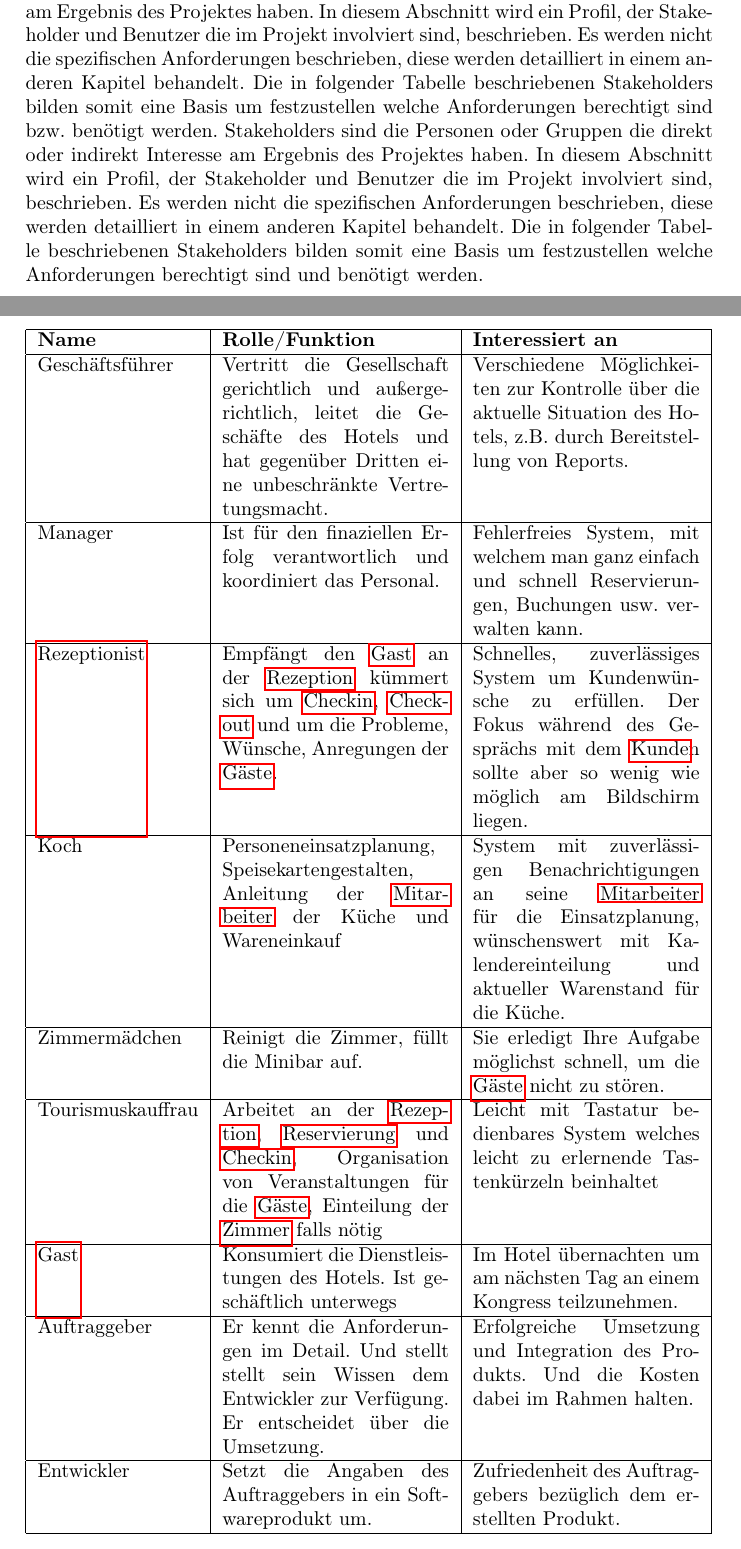
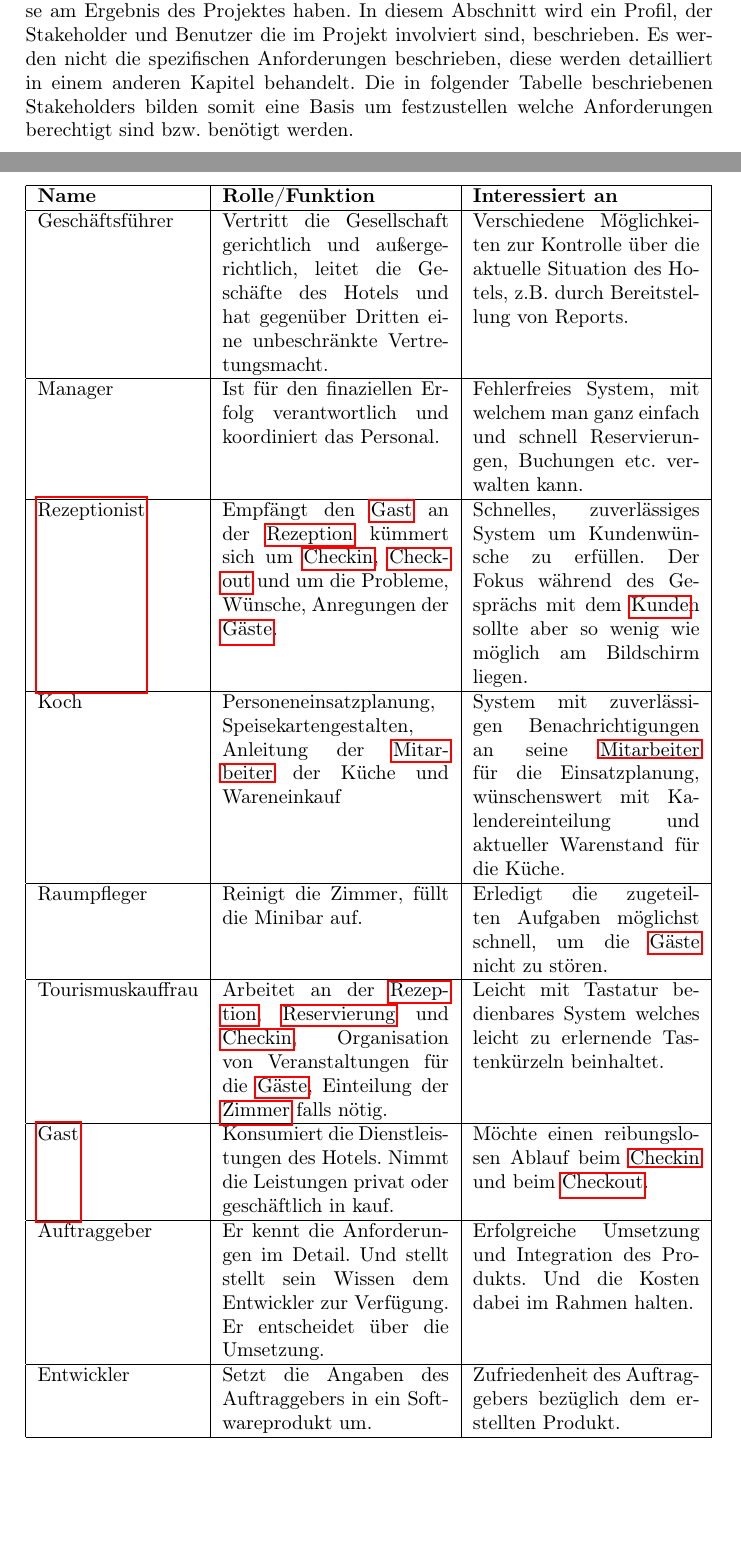
Before and after one commit to phse0/Roomanizer, a LaTeX document (documentation/Pflichtenheft/pflichtenheft.tex): two parts of pages 5 and 7 of 47, joined at a grey line, cut so that both start at the same text, the shorter picture padded with empty space. Compiled offline with pdfLaTeX.

Commit message:
Edited stakeholders to make them more general

```diff
--- a/documentation/Pflichtenheft/pflichtenheft.tex
+++ b/documentation/Pflichtenheft/pflichtenheft.tex
@@ -88,19 +89,19 @@ Dieses Dokument umfasst folgende Bereiche:
 
 \section{Stakeholder- und Benutzerbeschreibung}
 Stakeholders sind die Personen oder Gruppen die direkt oder indirekt Interesse am Ergebnis des Projektes haben. In diesem Abschnitt wird ein Profil, der Stakeholder und Benutzer die im Projekt involviert sind, beschrieben. Es werden nicht die spezifischen Anforderungen beschrieben, diese werden detailliert in einem anderen Kapitel behandelt. Die in folgender Tabelle beschriebenen Stakeholders bilden somit eine Basis um festzustellen welche Anforderungen berechtigt sind bzw. benötigt werden.
-Stakeholders sind die Personen oder Gruppen die direkt oder indirekt Interesse am Ergebnis des Projektes haben. In diesem Abschnitt wird ein Profil, der Stakeholder und Benutzer die im Projekt involviert sind, beschrieben. Es werden nicht die spezifischen Anforderungen beschrieben, diese werden detailliert in einem anderen Kapitel behandelt. Die in folgender Tabelle beschriebenen Stakeholders bilden somit eine Basis um festzustellen welche Anforderungen berechtigt sind und benötigt werden.
+
 \subsection{Stakeholder\slash{}Benutzer Zusammenfassung}
 \begin{tabular}{|l|p{4cm}|p{4cm}|}
     \hline
     \textbf{Name} & \textbf{Rolle\slash{}Funktion} & \textbf{Interessiert an} \\
     \hline
     Geschäftsführer &
-Vertritt die Gesellschaft gerichtlich und außergerichtlich, leitet die Geschäfte des Hotels und hat gegenüber Dritten eine unbeschränkte Vertretungsmacht. &
+    Vertritt die Gesellschaft gerichtlich und außergerichtlich, leitet die Geschäfte des Hotels und hat gegenüber Dritten eine unbeschränkte Vertretungsmacht. &
     Verschiedene Möglichkeiten zur Kontrolle über die aktuelle Situation des Hotels, z.B. durch Bereitstellung von Reports.\\
     \hline
     Manager &
 	Ist für den finaziellen Erfolg verantwortlich und koordiniert das Personal. &
-	Fehlerfreies System, mit welchem man ganz einfach und schnell Reservierungen, Buchungen usw. verwalten kann. \\
+	Fehlerfreies System, mit welchem man ganz einfach und schnell Reservierungen, Buchungen etc. verwalten kann. \\
     \hline
     \Gls{Rezeptionist} &
 	Empfängt den \Gls{Gast} an der \Gls{Rezeption} kümmert sich um \Gls{Checkin}, \Gls{Checkout} und um die Probleme, Wünsche, Anregungen der \Glspl{Gast}. &
@@ -110,17 +111,17 @@ Vertritt die Gesellschaft gerichtlich und außergerichtlich, leitet die Geschäf
 Personeneinsatzplanung, Speisekartengestalten, Anleitung der \Gls{Mitarbeiter} der Küche und Wareneinkauf &
 	System mit zuverlässigen Benachrichtigungen an seine \Gls{Mitarbeiter} für die Einsatzplanung, wünschenswert mit Kalendereinteilung und aktueller Warenstand für die Küche. \\
     \hline
-    Zimmermädchen &
+    Raumpfleger &
 	Reinigt die Zimmer, füllt die Minibar auf. &
-	Sie erledigt Ihre Aufgabe möglichst schnell, um die \Glspl{Gast} nicht zu stören. \\
+	Erledigt die zugeteilten Aufgaben möglichst schnell, um die \Glspl{Gast} nicht zu stören. \\
     \hline
     Tourismuskauffrau &
-	Arbeitet an der \Gls{Rezeption}, \Gls{Reservierung} und \Gls{Checkin}, Organisation von Veranstaltungen für die \Glspl{Gast}, Einteilung der \Gls{Zimmer} falls nötig &
-	Leicht mit Tastatur bedienbares System welches leicht zu erlernende Tastenkürzeln beinhaltet \\
+	Arbeitet an der \Gls{Rezeption}, \Gls{Reservierung} und \Gls{Checkin}, Organisation von Veranstaltungen für die \Glspl{Gast}, Einteilung der \Gls{Zimmer} falls nötig. &
+	Leicht mit Tastatur bedienbares System welches leicht zu erlernende Tastenkürzeln beinhaltet. \\
     \hline
     \Gls{Gast} &
-	Konsumiert die Dienstleistungen des Hotels. Ist geschäftlich unterwegs &
-	Im Hotel übernachten um am nächsten Tag an einem Kongress teilzunehmen. \\
+	Konsumiert die Dienstleistungen des Hotels. Nimmt die Leistungen privat oder geschäftlich in kauf. &
+	Möchte einen reibungslosen Ablauf beim \Gls{Checkin} und beim \Gls{Checkout}. \\
     \hline
     Auftraggeber &
 	Er kennt die Anforderungen im Detail. Und stellt stellt sein Wissen dem Entwickler zur Verfügung. Er entscheidet über die Umsetzung. &
```
Also changed, not shown: documentation/Pflichtenheft/pflichtenheft.tex (5 more changed lines).
